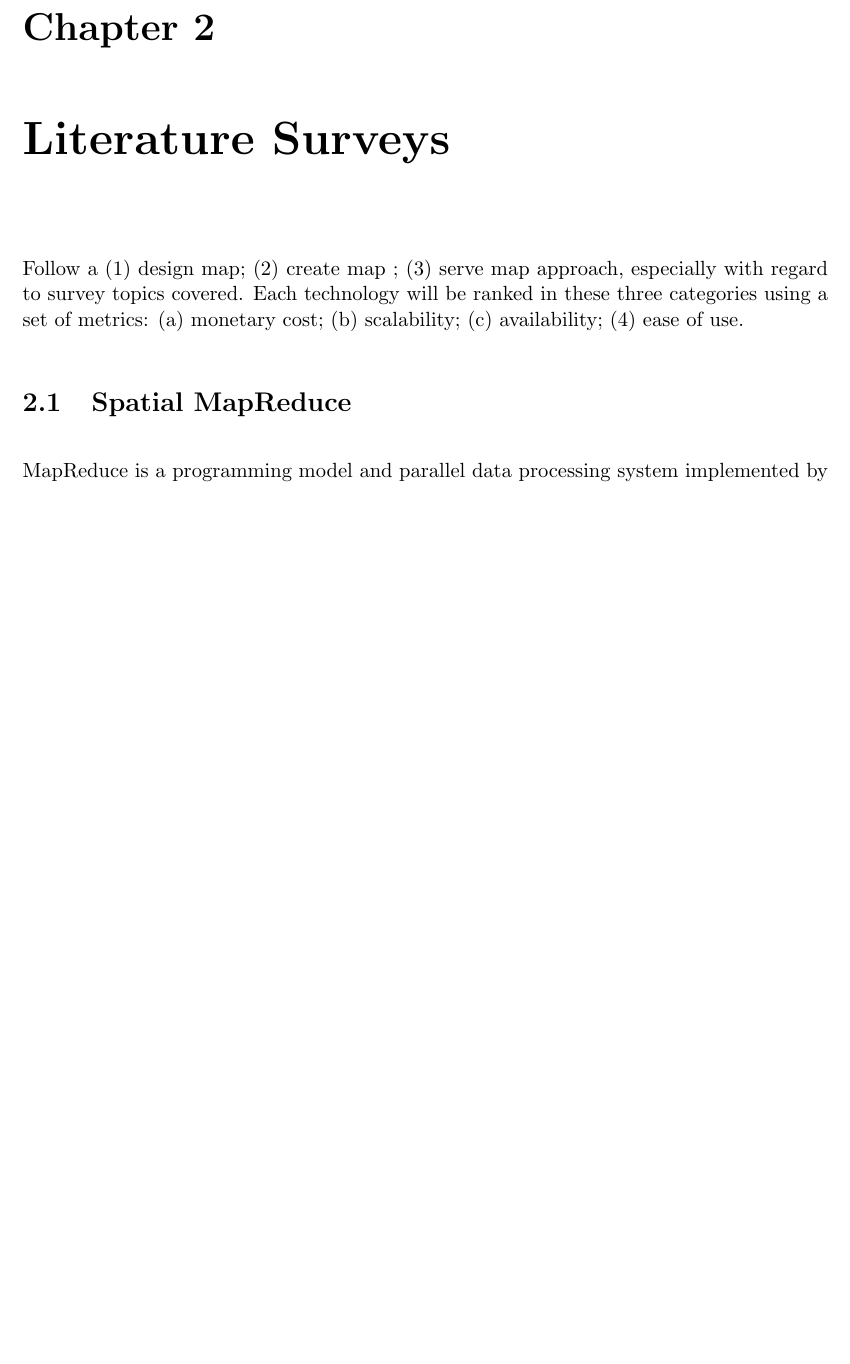
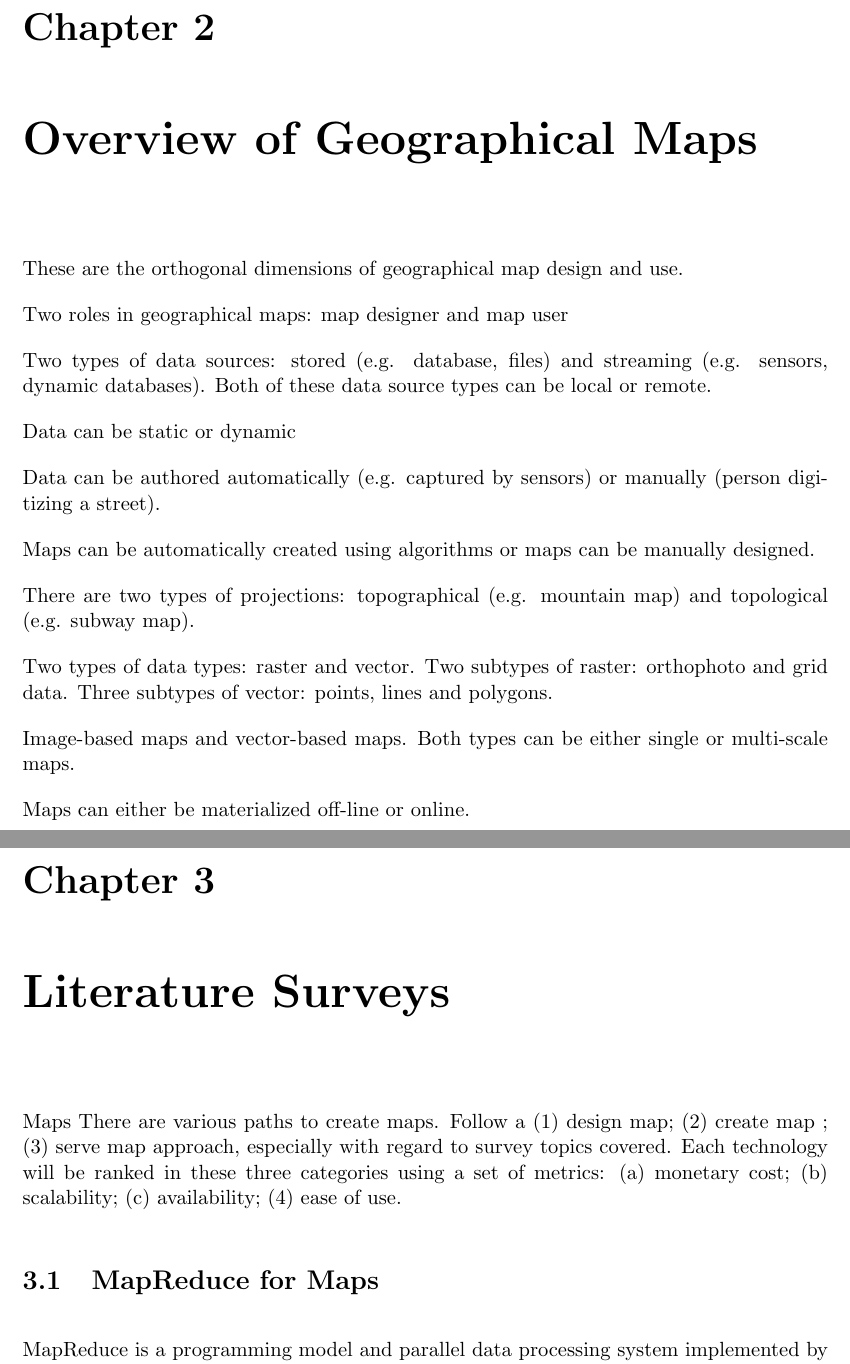
Before and after one commit to skipperkongen/phd-thesis, a LaTeX thesis (thesis.tex): part of page 6 of 24 before the commit and two parts of pages 6 and 7 of 25 after it, the two joined at a grey line, cut so that both start at the same text, the shorter picture padded with empty space. Compiled offline with pdfLaTeX.

Commit message:
no commit message

```diff
--- a/thesis.tex
+++ b/thesis.tex
@@ -29,12 +29,44 @@
 \item [Programming models:] Declarative, Imperiative, Object-Oriented, Functional (MapReduce)
 \end{description}
 
+\chapter{Overview of Geographical Maps}
+
+These are the orthogonal dimensions of geographical map design and use.
+
+% Two roles in maps
+Two roles in geographical maps: map designer and map user
+
+% Two types of data sources and deployments
+Two types of data sources: stored (e.g. database, files) and streaming (e.g. sensors, dynamic databases). Both of these data source types can be local or remote.
+
+% Two types of "liveliness"
+Data can be static or dynamic
+
+% Two extreme types of data authoring
+Data can be authored automatically (e.g. captured by sensors) or manually (person digitizing a street).
+
+% Two extreme types of map authoring
+Maps can be automatically created using algorithms or maps can be manually designed.
+
+% Two types of projections
+There are two types of projections: topographical (e.g. mountain map) and topological (e.g. subway map).
+
+% Two types of data types
+Two types of data types: raster and vector. Two subtypes of raster: orthophoto and grid data. Three subtypes of vector: points, lines and polygons.
+
+% Two types of end-maps (the stuff that map users look at)
+Image-based maps and vector-based maps. Both types can be either single or multi-scale maps.
+
+% Two types of map materializations
+Maps can either be materialized off-line or online.
+
 \chapter{Literature Surveys}
 
+Maps There are various paths to create maps.
 Follow a (1) design map; (2) create map ; (3) serve map approach, especially with regard to survey topics covered. Each technology will be ranked in these three categories using a set of metrics: (a) monetary cost; (b) scalability; (c) availability; (4) ease of use.
 
 
-\section{Spatial MapReduce}
+\section{MapReduce for Maps}
 % In this section I'll survey how Map Reduce is used for spatial data.
 
 
```
Also changed, not shown: thesis.tex (4 more changed lines).
